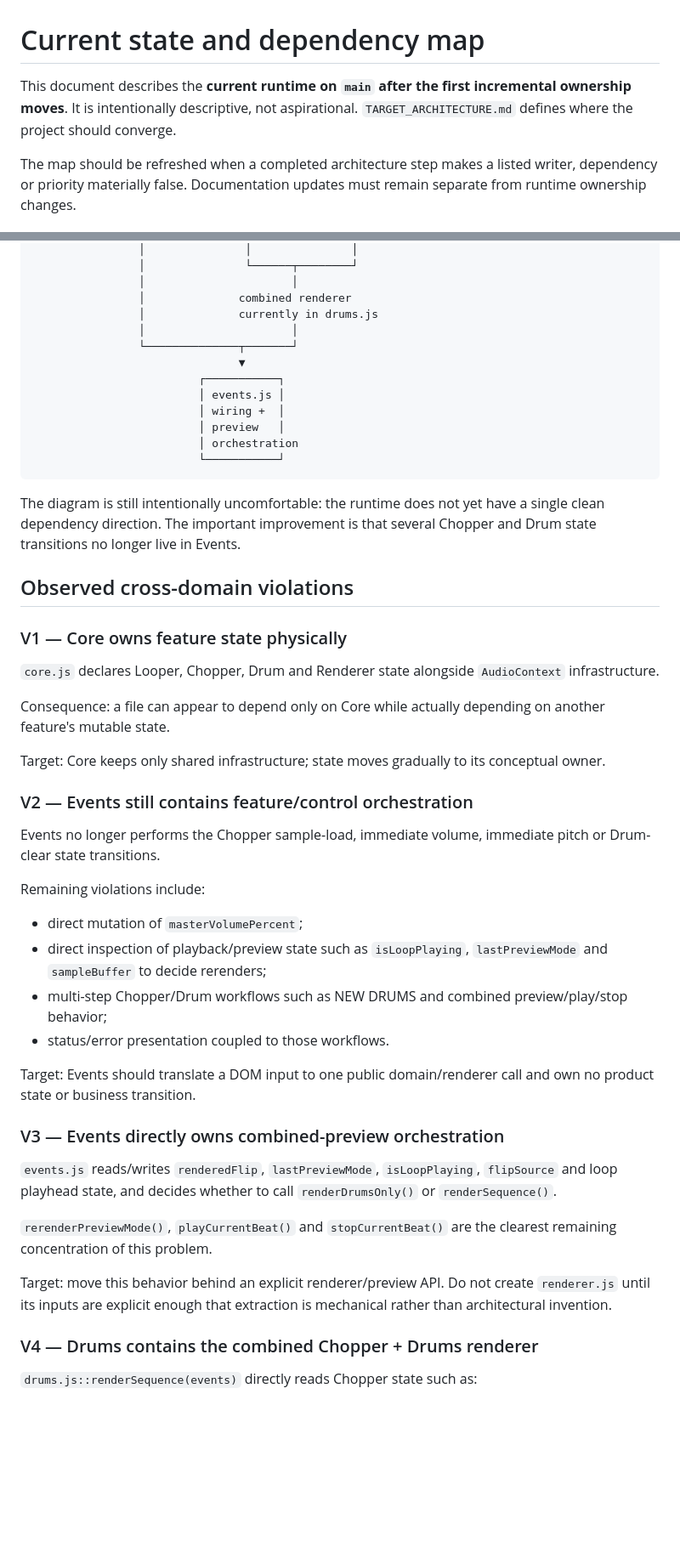
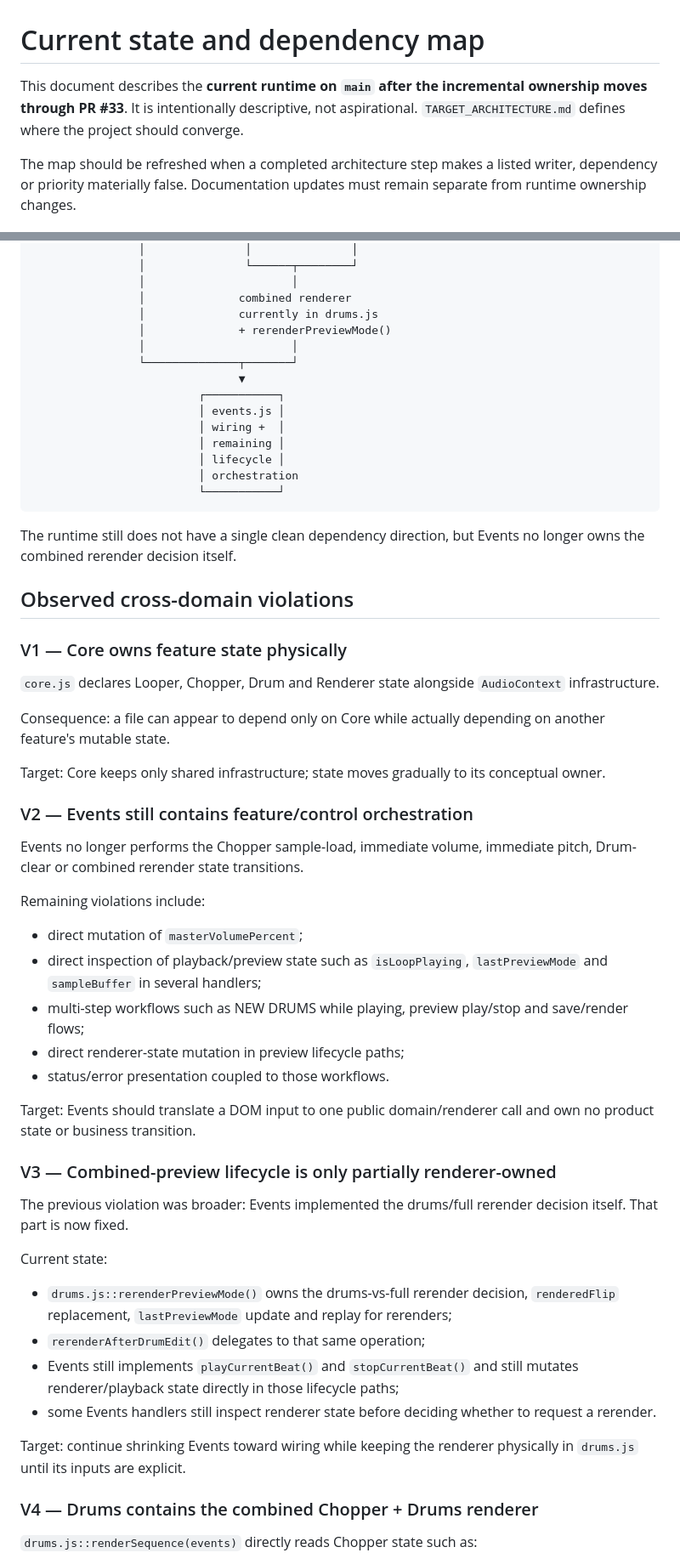
Before and after one commit to ASCK666/Looper666, a Markdown page: docs/STATE_DEPENDENCY_MAP.md, 2 parts joined by grey strips. Shown at 85% size. Rendered like a GitHub page; blank space fills up the shorter version.

Commit message:
refresh architecture map after preview rerender move

````diff
--- a/docs/STATE_DEPENDENCY_MAP.md
+++ b/docs/STATE_DEPENDENCY_MAP.md
@@ -1,6 +1,6 @@
 # Current state and dependency map
 
-This document describes the **current runtime on `main` after the first incremental ownership moves**. It is intentionally descriptive, not aspirational. `TARGET_ARCHITECTURE.md` defines where the project should converge.
+This document describes the **current runtime on `main` after the incremental ownership moves through PR #33**. It is intentionally descriptive, not aspirational. `TARGET_ARCHITECTURE.md` defines where the project should converge.
 
 The map should be refreshed when a completed architecture step makes a listed writer, dependency or priority materially false. Documentation updates must remain separate from runtime ownership changes.
 
@@ -85,18 +89,20 @@ These changes did **not** relocate feature state out of `core.js`, extract a ren
                 │                      │
                 │              combined renderer
                 │              currently in drums.js
+                │              + rerenderPreviewMode()
                 │                      │
                 └──────────────┬───────┘
                                ▼
                          ┌───────────┐
                          │ events.js │
                          │ wiring +  │
-                         │ preview   │
+                         │ remaining │
+                         │ lifecycle │
                          │ orchestration
                          └───────────┘
 ```
 
-The diagram is still intentionally uncomfortable: the runtime does not yet have a single clean dependency direction. The important improvement is that several Chopper and Drum state transitions no longer live in Events.
+The runtime still does not have a single clean dependency direction, but Events no longer owns the combined rerender decision itself.
 
 ## Observed cross-domain violations
 
@@ -110,24 +116,30 @@ Target: Core keeps only shared infrastructure; state moves gradually to its conc
 
 ### V2 — Events still contains feature/control orchestration
 
-Events no longer performs the Chopper sample-load, immediate volume, immediate pitch or Drum-clear state transitions.
+Events no longer performs the Chopper sample-load, immediate volume, immediate pitch, Drum-clear or combined rerender state transitions.
 
 Remaining violations include:
 
 - direct mutation of `masterVolumePercent`;
-- direct inspection of playback/preview state such as `isLoopPlaying`, `lastPreviewMode` and `sampleBuffer` to decide rerenders;
-- multi-step Chopper/Drum workflows such as NEW DRUMS and combined preview/play/stop behavior;
+- direct inspection of playback/preview state such as `isLoopPlaying`, `lastPreviewMode` and `sampleBuffer` in several handlers;
+- multi-step workflows such as NEW DRUMS while playing, preview play/stop and save/render flows;
+- direct renderer-state mutation in preview lifecycle paths;
 - status/error presentation coupled to those workflows.
 
 Target: Events should translate a DOM input to one public domain/renderer call and own no product state or business transition.
 
-### V3 — Events directly owns combined-preview orchestration
+### V3 — Combined-preview lifecycle is only partially renderer-owned
 
-`events.js` reads/writes `renderedFlip`, `lastPreviewMode`, `isLoopPlaying`, `flipSource` and loop playhead state, and decides whether to call `renderDrumsOnly()` or `renderSequence()`.
+The previous violation was broader: Events implemented the drums/full rerender decision itself. That part is now fixed.
 
-`rerenderPreviewMode()`, `playCurrentBeat()` and `stopCurrentBeat()` are the clearest remaining concentration of this problem.
+Current state:
 
-Target: move this behavior behind an explicit renderer/preview API. Do not create `renderer.js` until its inputs are explicit enough that extraction is mechanical rather than architectural invention.
+- `drums.js::rerenderPreviewMode()` owns the drums-vs-full rerender decision, `renderedFlip` replacement, `lastPreviewMode` update and replay for rerenders;
+- `rerenderAfterDrumEdit()` delegates to that same operation;
+- Events still implements `playCurrentBeat()` and `stopCurrentBeat()` and still mutates renderer/playback state directly in those lifecycle paths;
+- some Events handlers still inspect renderer state before deciding whether to request a rerender.
+
+Target: continue shrinking Events toward wiring while keeping the renderer physically in `drums.js` until its inputs are explicit.
 
 ### V4 — Drums contains the combined Chopper + Drums renderer
 
````
Also changed, not shown: other parts of docs/STATE_DEPENDENCY_MAP.md (+27 -21 lines).
